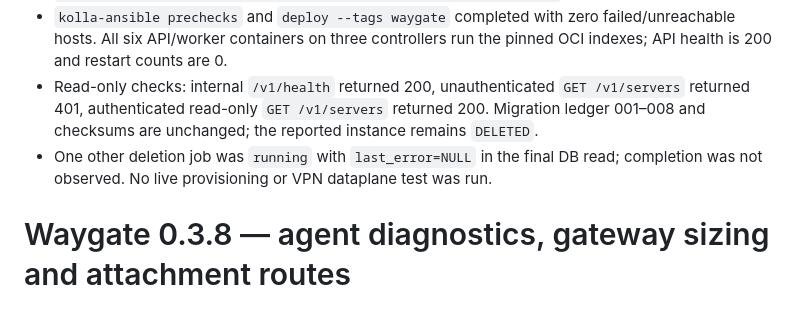
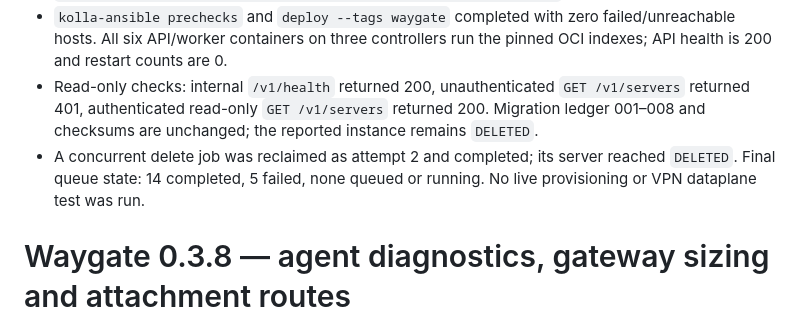
Before and after one commit to openstack-afterglow/waygate, a Markdown page: RELEASE_NOTES.md, the part around the change. Drawn GitHub-style.

Commit message:
docs(release): record deletion job recovery
Update the rollout record after the overlapping durable delete job completed on its second attempt.

```diff
--- a/RELEASE_NOTES.md
+++ b/RELEASE_NOTES.md
@@ -23,7 +23,7 @@ Local release gates passed: service tests `1640 passed, 3 skipped`, root Ruff, S
 - Backups: `/etc/kolla/afterglow-release-backups/waygate-0.3.9-20261113T082532Z/` contains the protected config archive, 77-row/7-table logical DB export, rollback image references and the release wheel. All controllers had rendered `waygate.conf` SHA-256 `162acf5aa43752fda9a0be69fb3227904ed39ad89ddb440e5269ba864fd8cfb3` before and after rollout.
 - `kolla-ansible prechecks` and `deploy --tags waygate` completed with zero failed/unreachable hosts. All six API/worker containers on three controllers run the pinned OCI indexes; API health is 200 and restart counts are 0.
 - Read-only checks: internal `/v1/health` returned 200, unauthenticated `GET /v1/servers` returned 401, authenticated read-only `GET /v1/servers` returned 200. Migration ledger 001–008 and checksums are unchanged; the reported instance remains `DELETED`.
-- One other deletion job was `running` with `last_error=NULL` in the final DB read; completion was not observed. No live provisioning or VPN dataplane test was run.
+- A concurrent delete job was reclaimed as attempt 2 and completed; its server reached `DELETED`. Final queue state: 14 completed, 5 failed, none queued or running. No live provisioning or VPN dataplane test was run.
 
 
 # Waygate 0.3.8 — agent diagnostics, gateway sizing and attachment routes
```
Also changed, not shown: ARCHITECTURE.md (+1 -1 lines).
